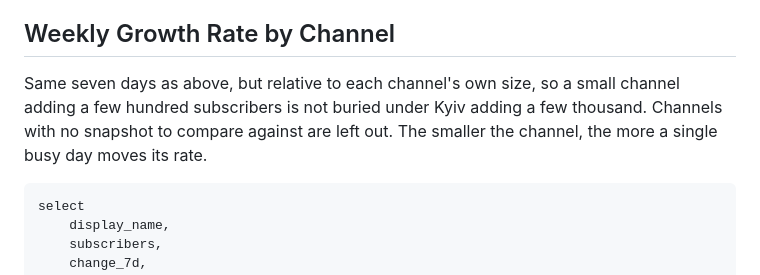
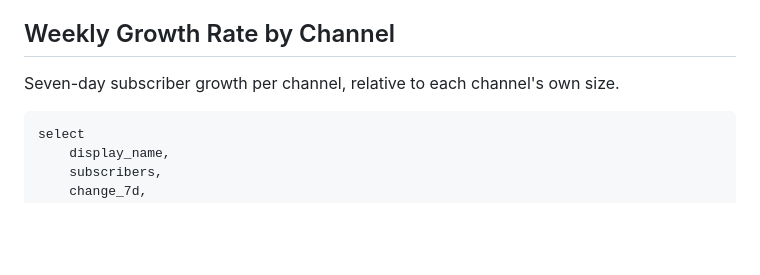
Before and after one commit to matthewjohnsobolev/sirens, a Markdown page: dashboard/pages/index.md, the part around the change. Rendered like a GitHub page; blank space fills up the shorter version.

Commit message:
style(dashboard): trim growth chart description to one line

````diff
--- a/dashboard/pages/index.md
+++ b/dashboard/pages/index.md
@@ -389,10 +389,7 @@ order by later.subscribers desc
 
 ## Weekly Growth Rate by Channel
 
-Same seven days as above, but relative to each channel's own size, so a small
-channel adding a few hundred subscribers is not buried under Kyiv adding a few
-thousand. Channels with no snapshot to compare against are left out. The smaller
-the channel, the more a single busy day moves its rate.
+Seven-day subscriber growth per channel, relative to each channel's own size.
 
 ```sql channel_growth
 select
````
